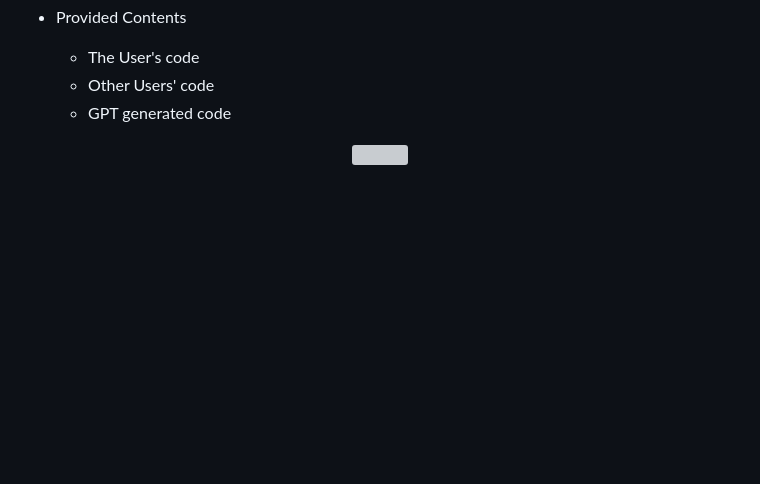
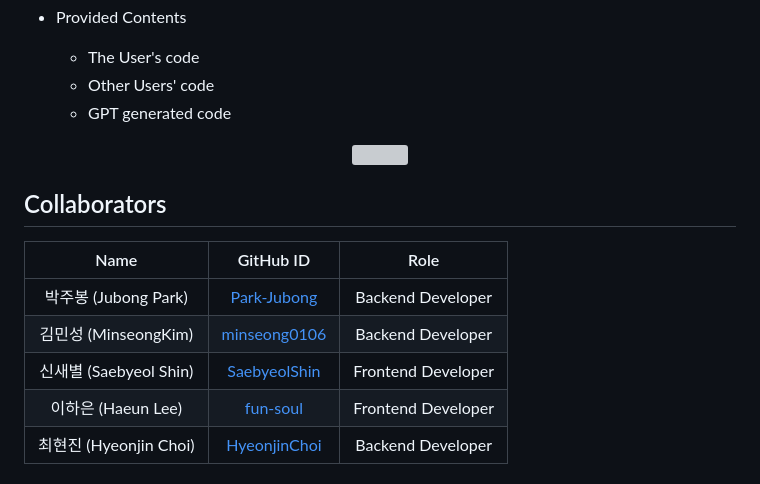
Before and after one commit to skkuse/2023spring_41class_team9, a Markdown page: README.md, the part around the change. Rendered like a GitHub page; blank space fills up the shorter version; grey boxes are pictures that could not be loaded.

```diff
--- a/README.md
+++ b/README.md
@@ -101,3 +101,13 @@ The Real Mode is a format where problems need to be solved within a limited time
   - Other Users' code
   - GPT generated code
 <p align="center"><img src="./examples/review_note.png"></p>
+
+## Collaborators
+
+|Name|                    GitHub ID                    |        Role        |
+|:---:|:-----------------------------------------------:|:------------------:|
+|박주봉 (Jubong Park)|     [Park-Jubong](https://github.com/Park-Jubong)     | Backend Developer  |
+|김민성 (MinseongKim)|         [minseong0106](https://github.com/minseong0106)         |      Backend Developer      |
+|신새별 (Saebyeol Shin)|        [SaebyeolShin](https://github.com/SaebyeolShin)        |  Frontend Developer   |
+|이하은 (Haeun Lee)|     [fun-soul](https://github.com/fun-soul)     | Frontend Developer  |
+|최현진 (Hyeonjin Choi)| [HyeonjinChoi](https://github.com/HyeonjinChoi) |   Backend Developer   |
```
